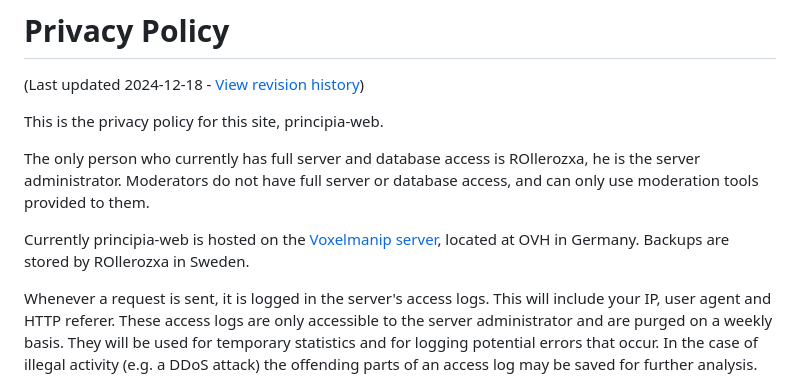
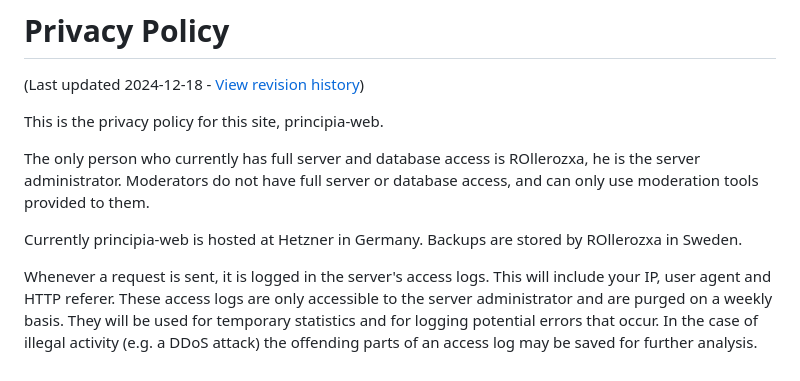
Before and after one commit to principia-game/principia-web, a Markdown page: templates/markdown/privacy.md, the part around the change. Rendered like a GitHub page.

Commit message:
Update host location

```diff
--- a/templates/markdown/privacy.md
+++ b/templates/markdown/privacy.md
@@ -5,7 +5,7 @@ This is the privacy policy for this site, principia-web.
 
 The only person who currently has full server and database access is ROllerozxa, he is the server administrator. Moderators do not have full server or database access, and can only use moderation tools provided to them.
 
-Currently principia-web is hosted on the [Voxelmanip server](http://51.68.173.17/), located at OVH in Germany. Backups are stored by ROllerozxa in Sweden.
+Currently principia-web is hosted at Hetzner in Germany. Backups are stored by ROllerozxa in Sweden.
 
 Whenever a request is sent, it is logged in the server's access logs. This will include your IP, user agent and HTTP referer. These access logs are only accessible to the server administrator and are purged on a weekly basis. They will be used for temporary statistics and for logging potential errors that occur. In the case of illegal activity (e.g. a DDoS attack) the offending parts of an access log may be saved for further analysis.
 
```
